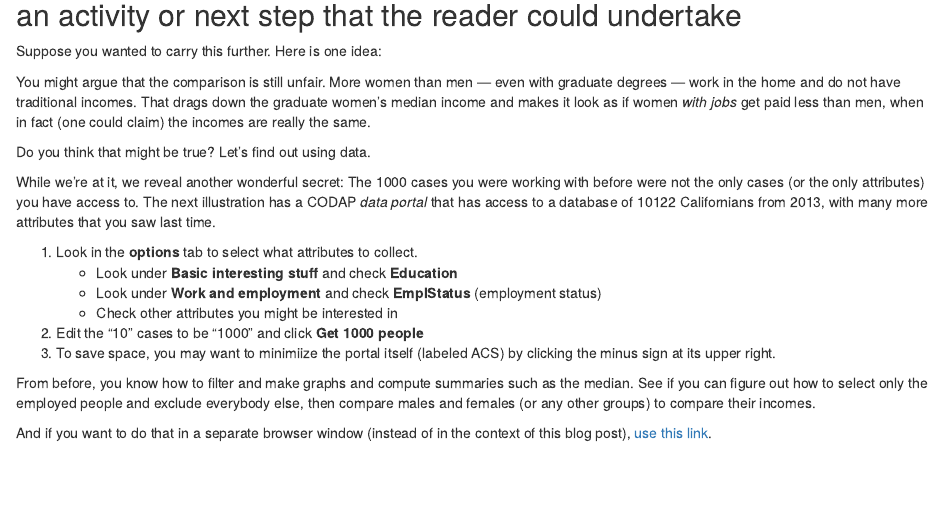
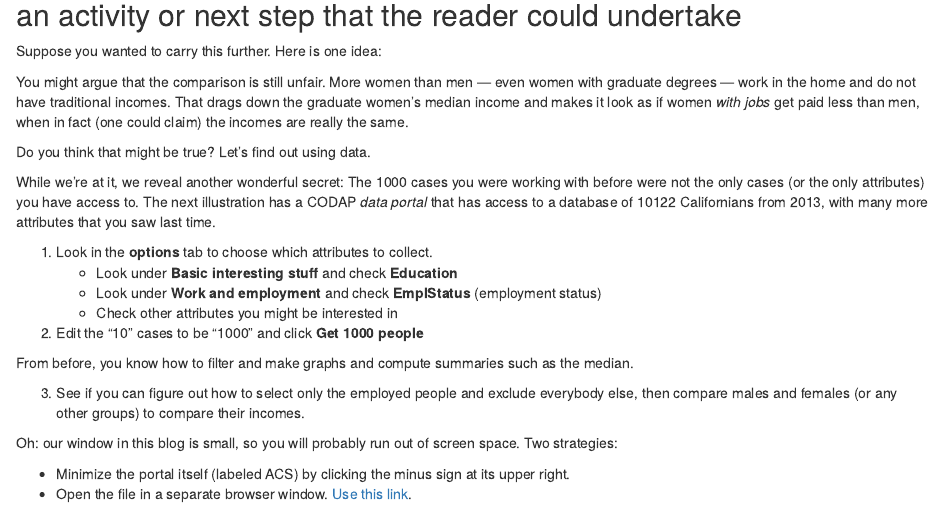
Before and after one commit to eepsmedia/horton, an R Markdown document (main-text.Rmd): the page in a window 1100 px wide, from 2320 px down. Rendered offline with R 4.5, knitr and Pandoc, with nearby package versions; some code elsewhere in the file could not run offline.

Commit message:
Small exits to section 3

````diff
--- a/main-text.Rmd
+++ b/main-text.Rmd
@@ -124,7 +124,7 @@ Of course, this is "just" exploratory data analysis, and we have not looked very
 
 Suppose you wanted to carry this further. Here is one idea:
 
-You might argue that the comparison is still unfair. More women than men --- even with graduate degrees ---
+You might argue that the comparison is still unfair. More women than men --- even women with graduate degrees ---
 work in the home and do not have traditional incomes.
 That drags down the graduate women's median income and makes it look as if women _with jobs_ get paid less
 than men, when in fact (one could claim) the incomes are really the same.
@@ -136,16 +136,21 @@ The 1000 cases you were working with before were not the only cases (or the only
 The next illustration has a CODAP _data portal_ that has access to a database of 10122 Californians from 2013,
 with many more attributes that you saw last time.
 
-1. Look in the **options** tab to select what attributes to collect.
+1. Look in the **options** tab to choose which attributes to collect.
     * Look under **Basic interesting stuff** and check **Education**
     * Look under **Work and employment** and check **EmplStatus** (employment status)
     * Check other attributes you might be interested in
 1.  Edit the "10" cases to be "1000" and click **Get 1000 people**
-1.  To save space, you may want to minimiize the portal itself (labeled ACS) by clicking the minus sign at its upper right.
 
-From before, you know how to filter and make graphs and compute summaries such as the median. See if you can figure out how to select only the employed people and exclude everybody else, then compare males and females (or any other groups) to compare their incomes.
+From before, you know how to filter and make graphs and compute summaries such as the median.
 
-And if you want to do that in a separate browser window (instead of in the context of this blog post), [use this link](https://codap.concord.org/releases/latest/static/dg/en/cert/index.html#shared=108852).
+3. See if you can figure out how to select only the employed people and exclude everybody else, then compare males and females (or any other groups) to compare their incomes.
+
+Oh: our window in this blog is small, so you will probably run out of screen space. Two strategies:
+
+* Minimize the portal itself (labeled ACS) by clicking the minus sign at its upper right.
+* Open the file in a separate browser window. [Use this link](https://codap.concord.org/releases/latest/static/dg/en/cert/index.html#shared=108852).
+
 
 ```{r, echo=FALSE}
 htmltools::includeHTML("acsX01.html")
````
Also changed, not shown: main-text.html.
